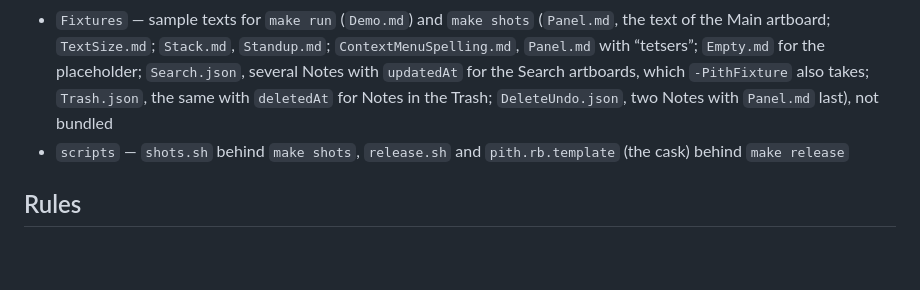
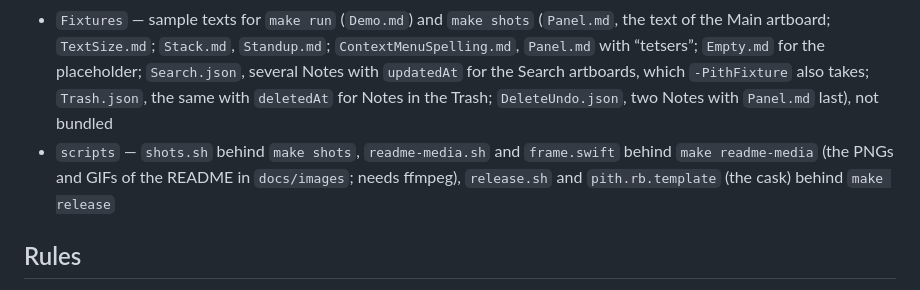
Before and after one commit to itigancov/pith, a Markdown page: CLAUDE.md, the part around the change. Drawn GitHub-style; blank space fills up the shorter version.

```diff
--- a/CLAUDE.md
+++ b/CLAUDE.md
@@ -18,7 +18,7 @@ Prototype of a live-Markdown editor for macOS (NSTextView + TextKit 2). Vocabula
 - `Sources/PithApp`, `Tests/PithAppTests` — AppKit shell (`PithApp.run()`): Panel and its Screens, Hotkey, menus, Settings (SwiftUI tabs in an `NSTabViewController`), launch flags; `LoginItem` (Open at login over `SMAppService`, the wish in `UserDefaults`), `InstallLocation` (in Applications or not), `ApplicationMover` and `MoveOffer` (the move to Applications at a launch from elsewhere, Release only), `LaunchEvent` (a login launch is quiet), `OnboardingModel` (whether the first-launch onboarding shows, its two steps, finishing, and the welcome Note put into an empty Stack; `OnboardingWindowController` and `OnboardingViews` are the window over it, `WelcomeNote` the text); default isolation MainActor
 - `App` — Xcode target `Pith`, `main.swift` and `AppIcon.icon` (Icon Composer); `project.yml` generates `.xcodeproj` (not committed)
 - `Fixtures` — sample texts for `make run` (`Demo.md`) and `make shots` (`Panel.md`, the text of the Main artboard; `TextSize.md`; `Stack.md`, `Standup.md`; `ContextMenuSpelling.md`, `Panel.md` with “tetsers”; `Empty.md` for the placeholder; `Search.json`, several Notes with `updatedAt` for the Search artboards, which `-PithFixture` also takes; `Trash.json`, the same with `deletedAt` for Notes in the Trash; `DeleteUndo.json`, two Notes with `Panel.md` last), not bundled
-- `scripts` — `shots.sh` behind `make shots`, `release.sh` and `pith.rb.template` (the cask) behind `make release`
+- `scripts` — `shots.sh` behind `make shots`, `readme-media.sh` and `frame.swift` behind `make readme-media` (the PNGs and GIFs of the README in `docs/images`; needs ffmpeg), `release.sh` and `pith.rb.template` (the cask) behind `make release`
 
 ## Rules
 
```
Also changed, not shown: README.md (+9 -6 lines), docs/images/demo-dark.gif (added), docs/images/demo-light.gif (added), docs/images/panel-dark.png, docs/images/panel-light.png, docs/images/search-dark.png (deleted), docs/images/search-light.png (deleted), 3 other files.
